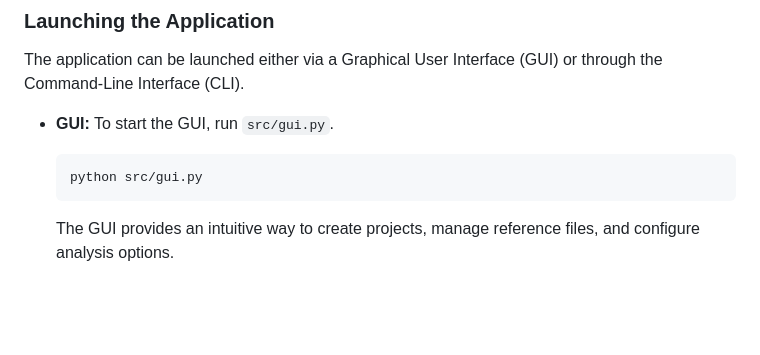
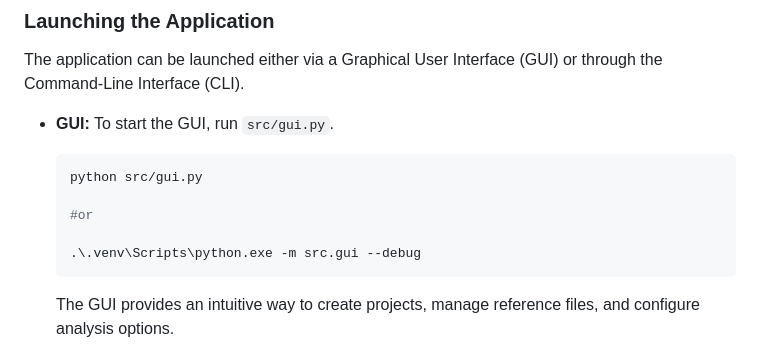
Before and after one commit to MGriot/VisualAnalyzer, a Markdown page: README.md, the part around the change. Rendered like a GitHub page; blank space fills up the shorter version.

Commit message:
Add alternative command to launch GUI with debug mode in README

````diff
--- a/README.md
+++ b/README.md
@@ -124,6 +124,10 @@ The application can be launched either via a Graphical User Interface (GUI) or t
 *   **GUI:** To start the GUI, run `src/gui.py`.
     ```bash
     python src/gui.py
+
+    #or
+
+    .\.venv\Scripts\python.exe -m src.gui --debug
     ```
     The GUI provides an intuitive way to create projects, manage reference files, and configure analysis options.
 
````
